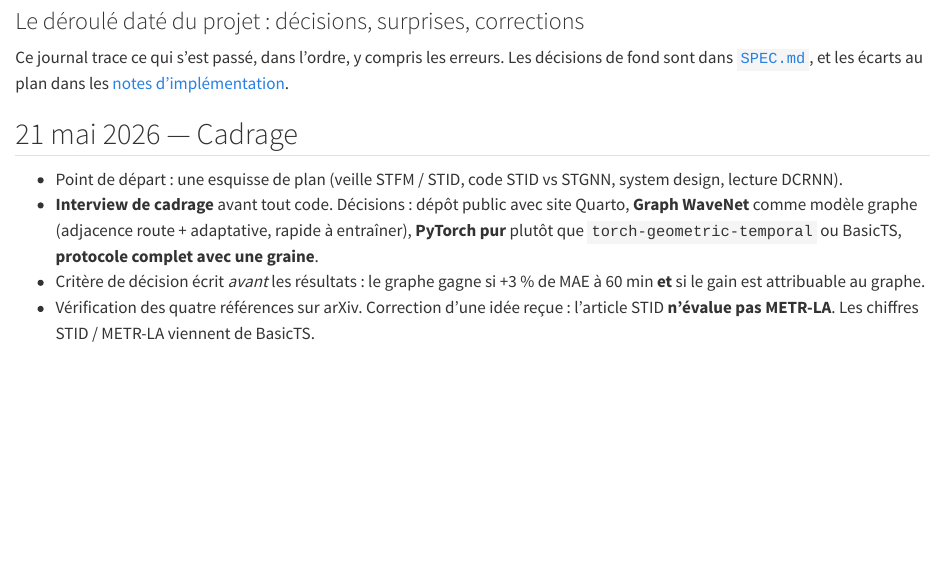
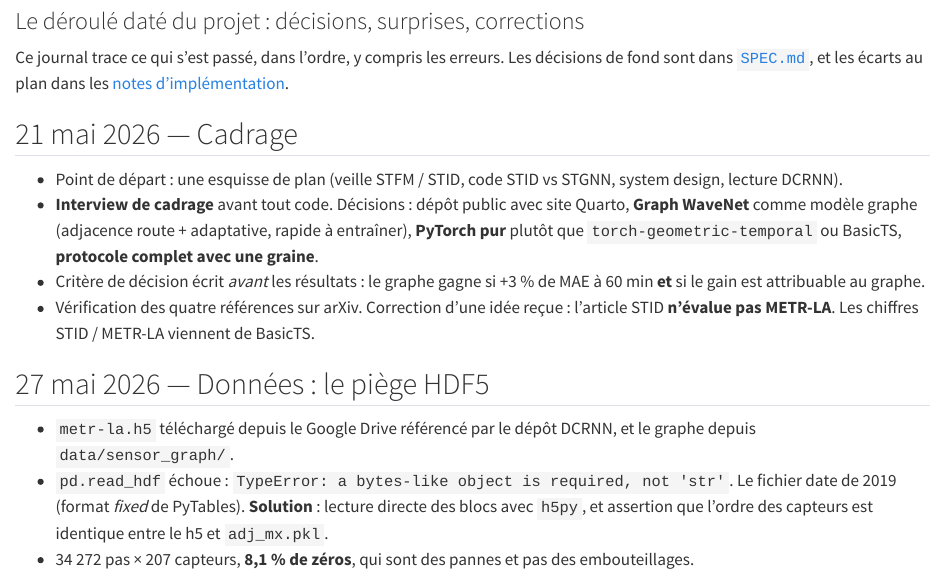
Before and after one commit to gwils28/spatio-temporal-forecasting, a Quarto document (site/journal.qmd): the page in a window 1100 px wide, from 80 px down. Rendered offline with R 4.5, knitr and Pandoc in place of Quarto, with nearby package versions.

Commit message:
docs(journal): données et piège HDF5

```diff
--- a/site/journal.qmd
+++ b/site/journal.qmd
@@ -21,3 +21,13 @@ et les écarts au plan dans les
   **et** si le gain est attribuable au graphe.
 - Vérification des quatre références sur arXiv. Correction d'une idée reçue : l'article
   STID **n'évalue pas METR-LA**. Les chiffres STID / METR-LA viennent de BasicTS.
+
+## 27 mai 2026 — Données : le piège HDF5
+
+- `metr-la.h5` téléchargé depuis le Google Drive référencé par le dépôt DCRNN, et le graphe
+  depuis `data/sensor_graph/`.
+- `pd.read_hdf` échoue : `TypeError: a bytes-like object is required, not 'str'`. Le fichier
+  date de 2019 (format *fixed* de PyTables). **Solution** : lecture directe des blocs avec
+  `h5py`, et assertion que l'ordre des capteurs est identique entre le h5 et `adj_mx.pkl`.
+- 34 272 pas × 207 capteurs, **8,1 % de zéros**, qui sont des pannes et pas des
+  embouteillages.
```
